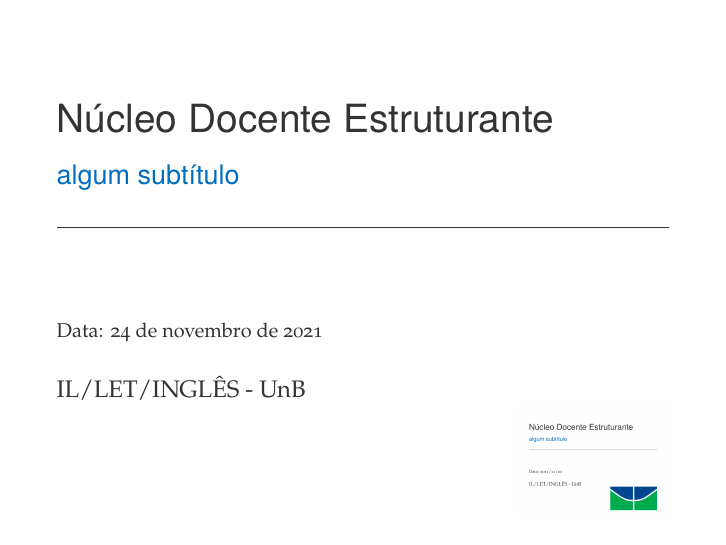
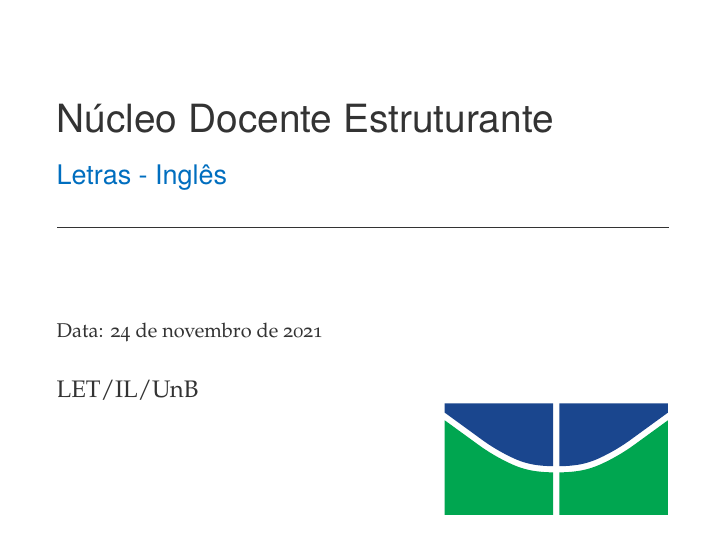
Before and after one commit to claud29/unbnde, LaTeX slides (slides_nov2021.tex): page 1 of 41. Compiled offline with pdfLaTeX.

Commit message:
v0.2 consertei logo

```diff
--- a/slides_nov2021.tex
+++ b/slides_nov2021.tex
@@ -51,10 +51,10 @@
 %-=-=-=-=-=-=-=-=-=-=-=-=-=-=-=-=-=-=-=-=-=-=-=-=
 
 \title{ Núcleo Docente Estruturante}
-\subtitle{algum subtítulo}
+\subtitle{Letras - Inglês}
 \date{\today}
 %\author{\texttt{-Autor- MarkOlson.SE}}
-\institute{ IL/LET/INGLÊS - UnB \par \small}
+\institute{ LET/IL/UnB \par \small}
 
 \hypersetup{
 pdfauthor = {claudio: claud29@gmail.com},
```
Also changed, not shown: logo.png, slides_nov2021.pdf, 2 other files.
